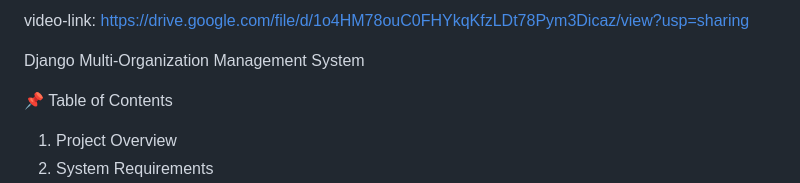
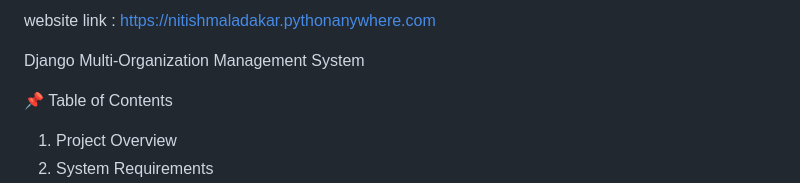
Before and after one commit to Nitishgithub2005/Multi-Organization-Management-System, a Markdown page: README.md, the part around the change printed below. Drawn GitHub-style.

```diff
--- a/README.md
+++ b/README.md
@@ -1,4 +1,4 @@
-video-link: https://drive.google.com/file/d/1o4HM78ouC0FHYkqKfzLDt78Pym3Dicaz/view?usp=sharing
+website link : https://nitishmaladakar.pythonanywhere.com
 
 Django Multi-Organization Management System
 
```
Also changed, not shown: other parts of README.md (+2 -1 lines).
